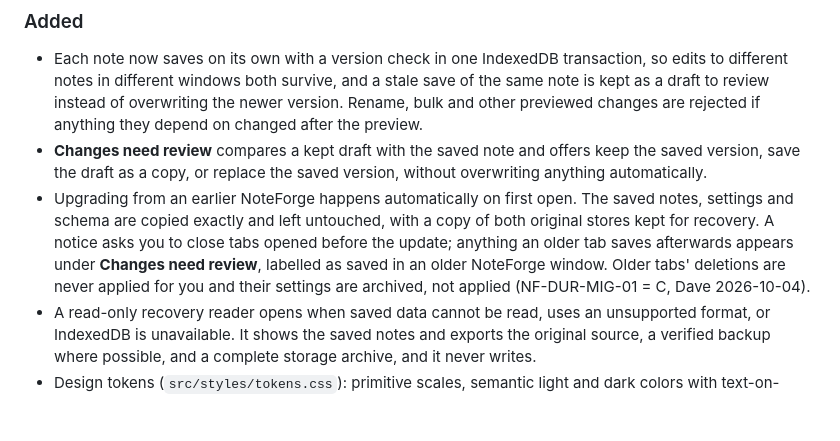
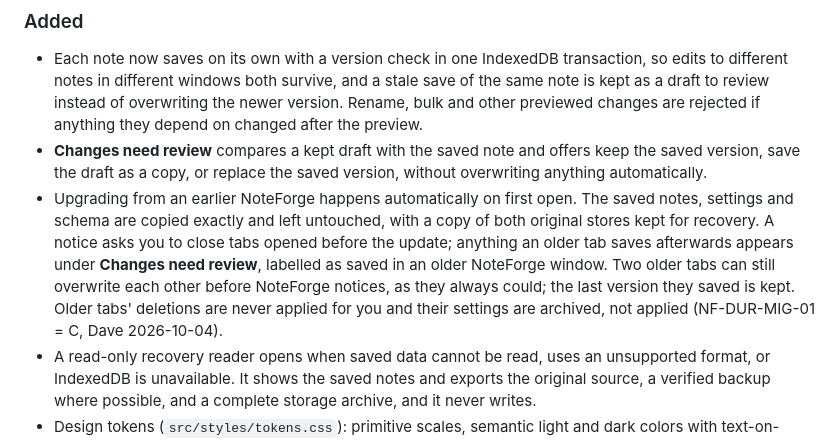
Before and after one commit to DaveHomeAssist/noteforge, a Markdown page: CHANGELOG.md, the part around the change. GitHub-like rendering; blank space fills up the shorter version.

Commit message:
docs(changelog): state the two-older-tab residual next to the capture entry

```diff
--- a/CHANGELOG.md
+++ b/CHANGELOG.md
@@ -10,7 +10,7 @@ mirror) carry the deployed commit in `<meta name="noteforge-build">`.
 ### Added
 - Each note now saves on its own with a version check in one IndexedDB transaction, so edits to different notes in different windows both survive, and a stale save of the same note is kept as a draft to review instead of overwriting the newer version. Rename, bulk and other previewed changes are rejected if anything they depend on changed after the preview.
 - **Changes need review** compares a kept draft with the saved note and offers keep the saved version, save the draft as a copy, or replace the saved version, without overwriting anything automatically.
-- Upgrading from an earlier NoteForge happens automatically on first open. The saved notes, settings and schema are copied exactly and left untouched, with a copy of both original stores kept for recovery. A notice asks you to close tabs opened before the update; anything an older tab saves afterwards appears under **Changes need review**, labelled as saved in an older NoteForge window. Older tabs' deletions are never applied for you and their settings are archived, not applied (NF-DUR-MIG-01 = C, Dave 2026-10-04).
+- Upgrading from an earlier NoteForge happens automatically on first open. The saved notes, settings and schema are copied exactly and left untouched, with a copy of both original stores kept for recovery. A notice asks you to close tabs opened before the update; anything an older tab saves afterwards appears under **Changes need review**, labelled as saved in an older NoteForge window. Two older tabs can still overwrite each other before NoteForge notices, as they always could; the last version they saved is kept. Older tabs' deletions are never applied for you and their settings are archived, not applied (NF-DUR-MIG-01 = C, Dave 2026-10-04).
 - A read-only recovery reader opens when saved data cannot be read, uses an unsupported format, or IndexedDB is unavailable. It shows the saved notes and exports the original source, a verified backup where possible, and a complete storage archive, and it never writes.
 - Design tokens (`src/styles/tokens.css`): primitive scales, semantic light and dark colors with text-on-accent and text-on-danger pairs, spacing, type, radius, elevation, motion, layers, and target sizes.
 - In-app confirmation dialog and notices (`src/ui/dialogs.js`) in place of the browser's blocking `alert()` and `confirm()`; permanent deletes are styled as destructive and focus Cancel first.
```
